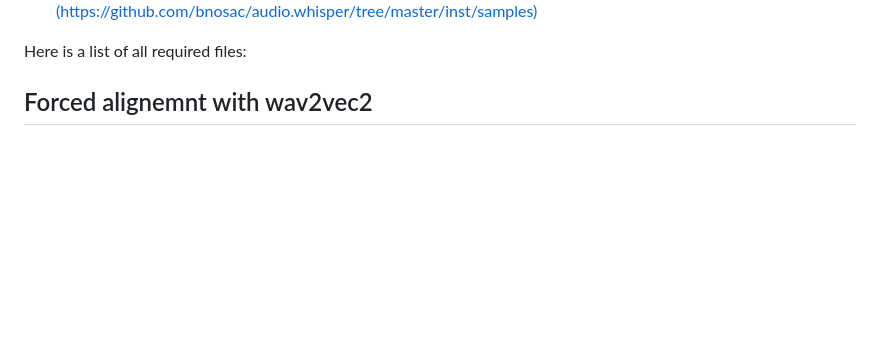
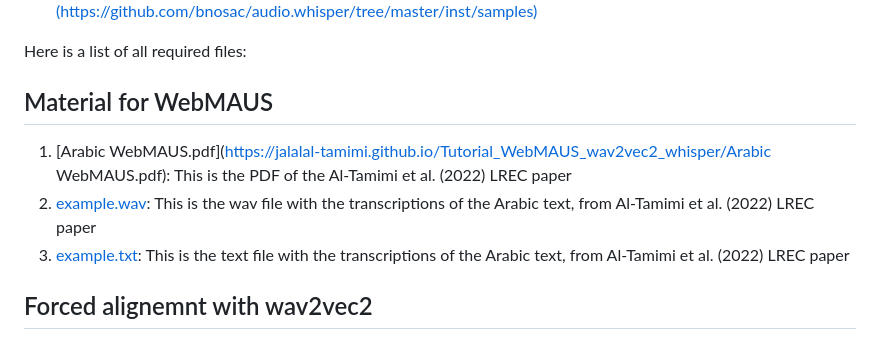
Before and after one commit to JalalAl-Tamimi/Tutorial_WebMAUS_wav2vec2_whisper, a Markdown page: README.md, the part around the change. Rendered like a GitHub page; blank space fills up the shorter version.

Commit message:
Add Material section for WebMAUS in README
Added a section for required materials for WebMAUS with links to relevant files.

```diff
--- a/README.md
+++ b/README.md
@@ -16,6 +16,12 @@ and cite original link for:
 
 
 Here is a list of all required files:
+
+## Material for WebMAUS
+
+1. [Arabic WebMAUS.pdf](https://jalalal-tamimi.github.io/Tutorial_WebMAUS_wav2vec2_whisper/Arabic WebMAUS.pdf): This is the PDF of the Al-Tamimi et al. (2022) LREC paper
+2. [example.wav](https://jalalal-tamimi.github.io/Tutorial_WebMAUS_wav2vec2_whisper/example.wav): This is the wav file with the transcriptions of the Arabic text, from Al-Tamimi et al. (2022) LREC paper
+3. [example.txt](https://jalalal-tamimi.github.io/Tutorial_WebMAUS_wav2vec2_whisper/example.txt): This is the text file with the transcriptions of the Arabic text, from Al-Tamimi et al. (2022) LREC paper
 
 ## Forced alignemnt with wav2vec2
 
```
